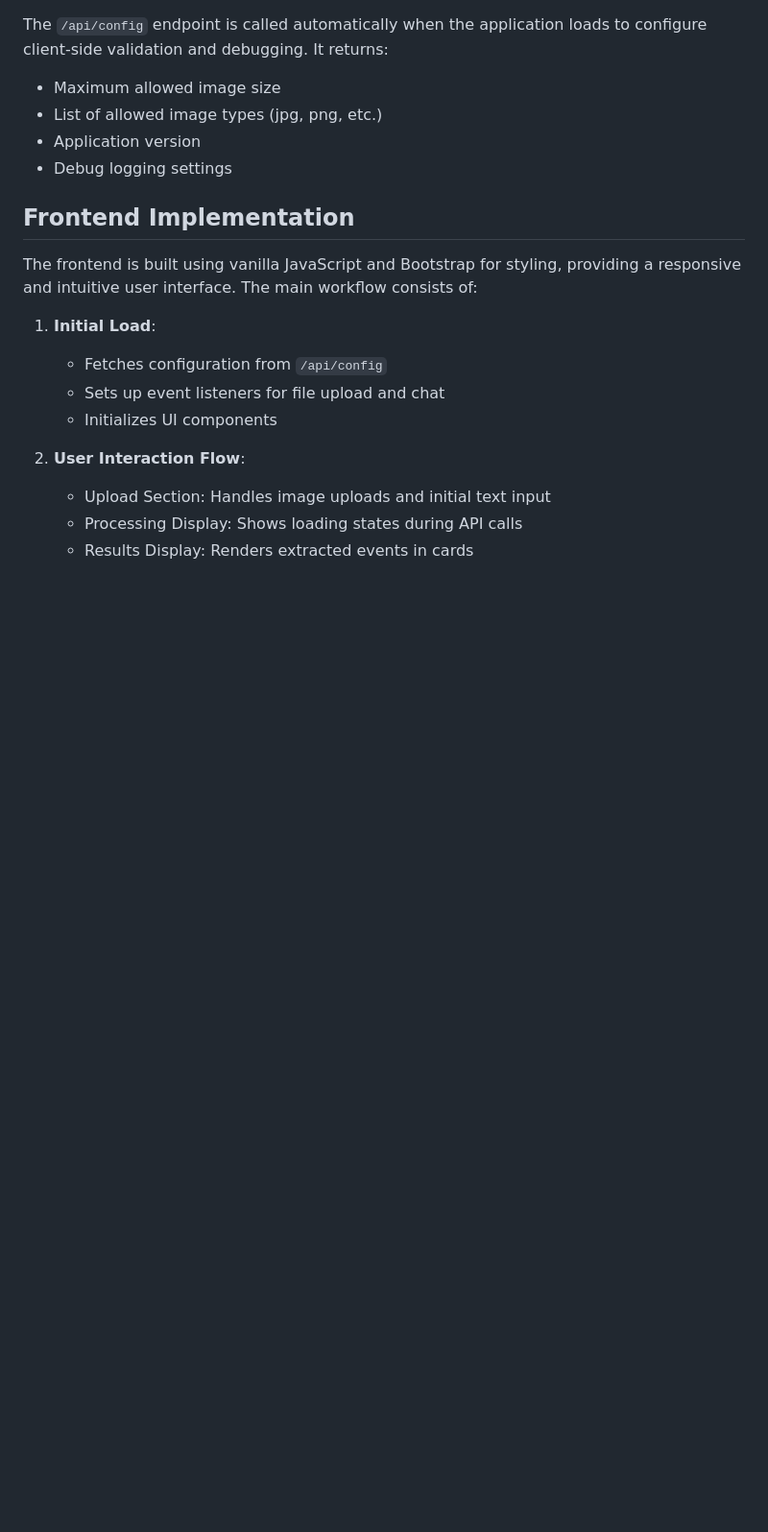
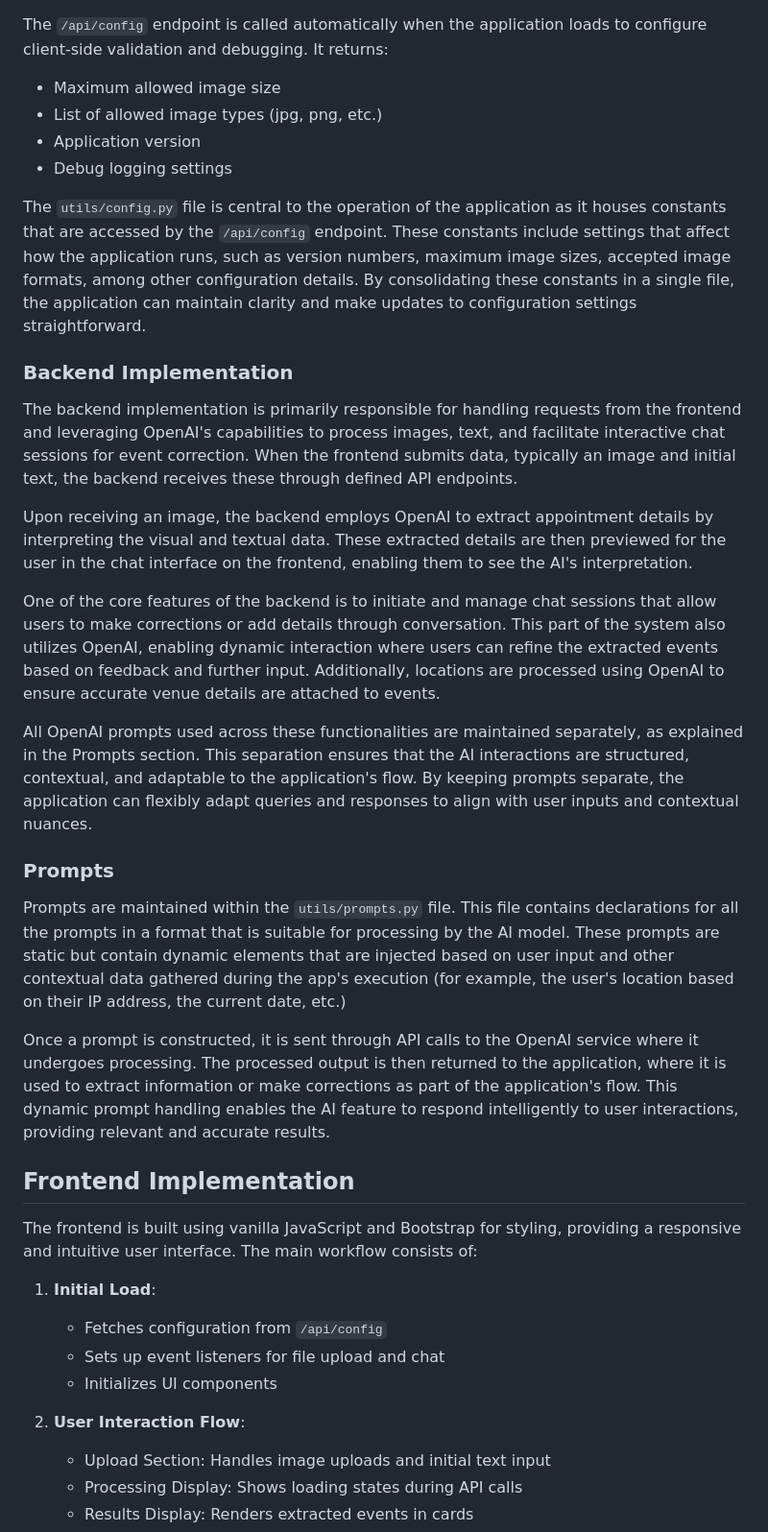
Before and after one commit to ericwastaken/CalendarHelperAi, a Markdown page: README.md, the part around the change printed below. Shown: that part at 96% size. Rendered like a GitHub page; blank space fills up the shorter version.

```diff
--- a/README.md
+++ b/README.md
@@ -78,6 +84,24 @@ The `/api/config` endpoint is called automatically when the application loads to
 - List of allowed image types (jpg, png, etc.)
 - Application version
 - Debug logging settings
+
+The `utils/config.py` file is central to the operation of the application as it houses constants that are accessed by the `/api/config` endpoint. These constants include settings that affect how the application runs, such as version numbers, maximum image sizes, accepted image formats, among other configuration details. By consolidating these constants in a single file, the application can maintain clarity and make updates to configuration settings straightforward.
+
+### Backend Implementation
+
+The backend implementation is primarily responsible for handling requests from the frontend and leveraging OpenAI's capabilities to process images, text, and facilitate interactive chat sessions for event correction. When the frontend submits data, typically an image and initial text, the backend receives these through defined API endpoints.
+
+Upon receiving an image, the backend employs OpenAI to extract appointment details by interpreting the visual and textual data. These extracted details are then previewed for the user in the chat interface on the frontend, enabling them to see the AI's interpretation.
+
+One of the core features of the backend is to initiate and manage chat sessions that allow users to make corrections or add details through conversation. This part of the system also utilizes OpenAI, enabling dynamic interaction where users can refine the extracted events based on feedback and further input. Additionally, locations are processed using OpenAI to ensure accurate venue details are attached to events.
+
+All OpenAI prompts used across these functionalities are maintained separately, as explained in the Prompts section. This separation ensures that the AI interactions are structured, contextual, and adaptable to the application's flow. By keeping prompts separate, the application can flexibly adapt queries and responses to align with user inputs and contextual nuances.
+
+### Prompts
+
+Prompts are maintained within the `utils/prompts.py` file. This file contains declarations for all the prompts in a format that is suitable for processing by the AI model. These prompts are static but contain dynamic elements that are injected based on user input and other contextual data gathered during the app's execution (for example, the user's location based on their IP address, the current date, etc.)
+
+Once a prompt is constructed, it is sent through API calls to the OpenAI service where it undergoes processing. The processed output is then returned to the application, where it is used to extract information or make corrections as part of the application's flow. This dynamic prompt handling enables the AI feature to respond intelligently to user interactions, providing relevant and accurate results.
 
 ## Frontend Implementation
 
```
Also changed, not shown: other parts of README.md (+9 -15 lines).
